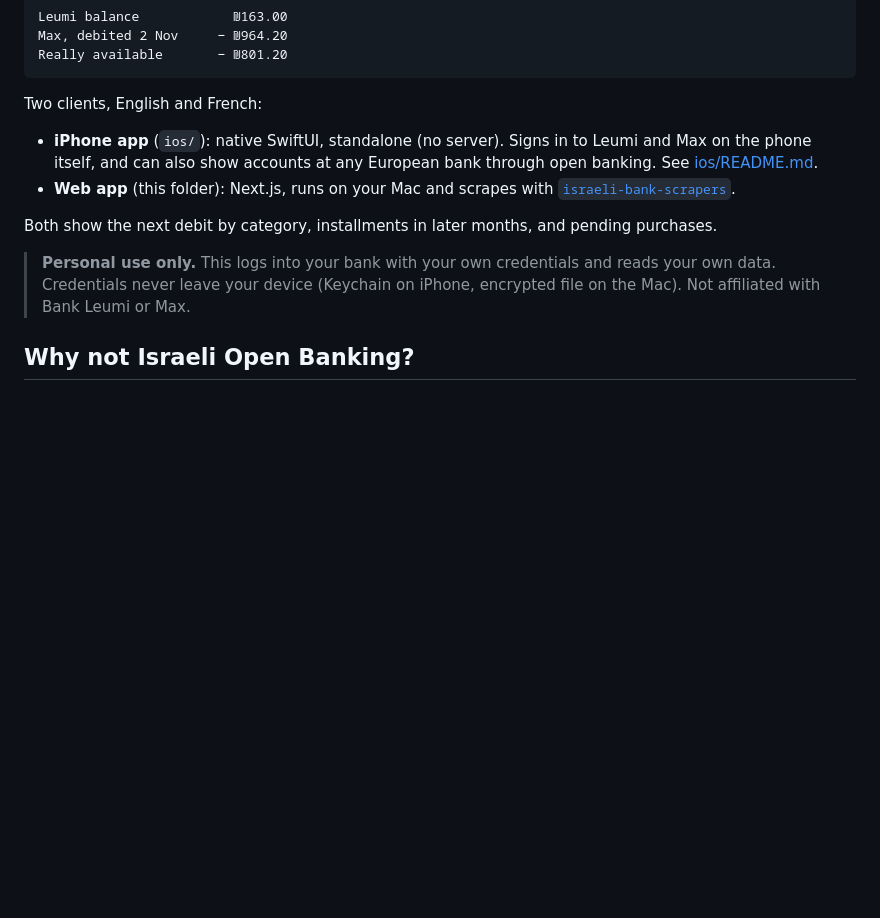
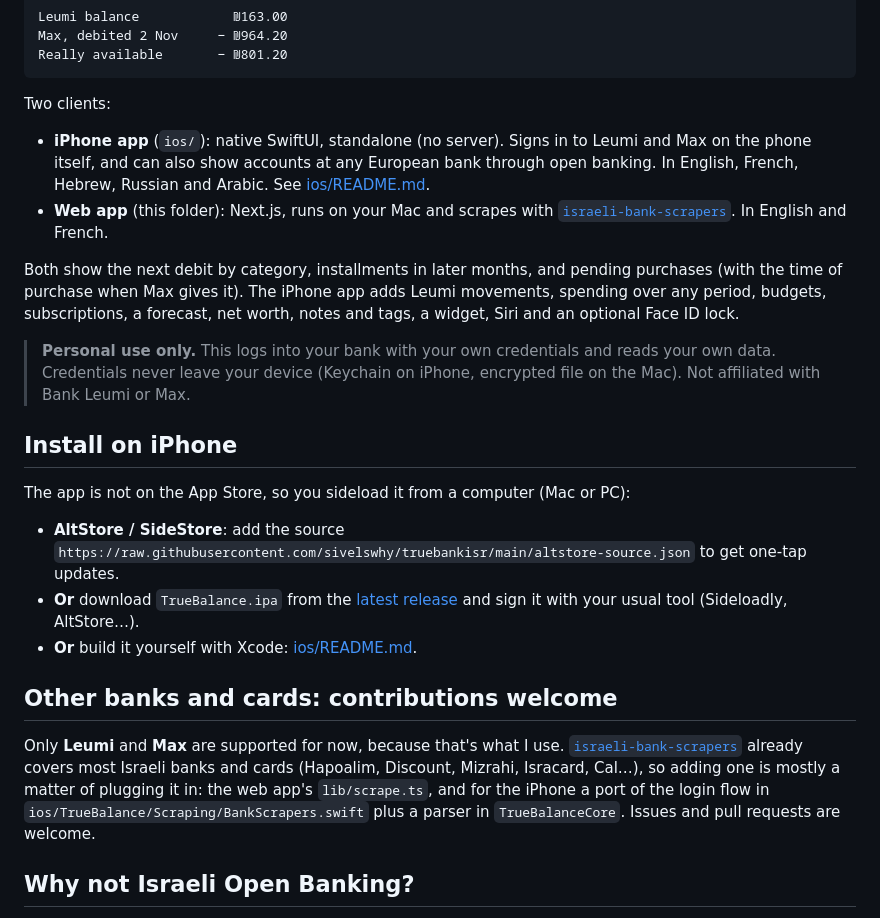
Before and after one commit to sivelswhy/truebankisr, a Markdown page: README.md, the part around the change. GitHub-like rendering; blank space fills up the shorter version.

Commit message:
README: current features, five languages, how to install on iPhone, call for other banks
Co-Authored-By: Claude Opus 5.5 <noreply@anthropic.com>

````diff
--- a/README.md
+++ b/README.md
@@ -12,20 +12,46 @@ Max, debited 2 Nov     − ₪964.20
 Really available       − ₪801.20
 ```
 
-Two clients, English and French:
+Two clients:
 
 - **iPhone app** (`ios/`): native SwiftUI, standalone (no server). Signs in to
   Leumi and Max on the phone itself, and can also show accounts at any
-  European bank through open banking. See [ios/README.md](ios/README.md).
+  European bank through open banking. In English, French, Hebrew, Russian and
+  Arabic. See [ios/README.md](ios/README.md).
 - **Web app** (this folder): Next.js, runs on your Mac and scrapes with
   [`israeli-bank-scrapers`](https://github.com/eshaham/israeli-bank-scrapers).
+  In English and French.
 
 Both show the next debit by category, installments in later months, and pending
-purchases.
+purchases (with the time of purchase when Max gives it). The iPhone app adds
+Leumi movements, spending over any period, budgets, subscriptions, a forecast,
+net worth, notes and tags, a widget, Siri and an optional Face ID lock.
 
 > **Personal use only.** This logs into your bank with your own credentials and
 > reads your own data. Credentials never leave your device (Keychain on iPhone,
 > encrypted file on the Mac). Not affiliated with Bank Leumi or Max.
+
+## Install on iPhone
+
+The app is not on the App Store, so you sideload it from a computer (Mac or PC):
+
+- **AltStore / SideStore**: add the source
+  `https://raw.githubusercontent.com/sivelswhy/truebankisr/main/altstore-source.json`
+  to get one-tap updates.
+- **Or** download `TrueBalance.ipa` from the
+  [latest release](https://github.com/sivelswhy/truebankisr/releases/latest)
+  and sign it with your usual tool (Sideloadly, AltStore…).
+- **Or** build it yourself with Xcode: [ios/README.md](ios/README.md).
+
+## Other banks and cards: contributions welcome
+
+Only **Leumi** and **Max** are supported for now, because that's what I use.
+[`israeli-bank-scrapers`](https://github.com/eshaham/israeli-bank-scrapers)
+already covers most Israeli banks and cards (Hapoalim, Discount, Mizrahi,
+Isracard, Cal…), so adding one is mostly a matter of plugging it in: the web
+app's `lib/scrape.ts`, and for the iPhone a port of the login flow in
+`ios/TrueBalance/Scraping/BankScrapers.swift` plus a parser in
+`TrueBalanceCore`. Issues and pull requests are welcome.
 
 ## Why not Israeli Open Banking?
 
````
Also changed, not shown: ios/README.md (+6 -3 lines).
